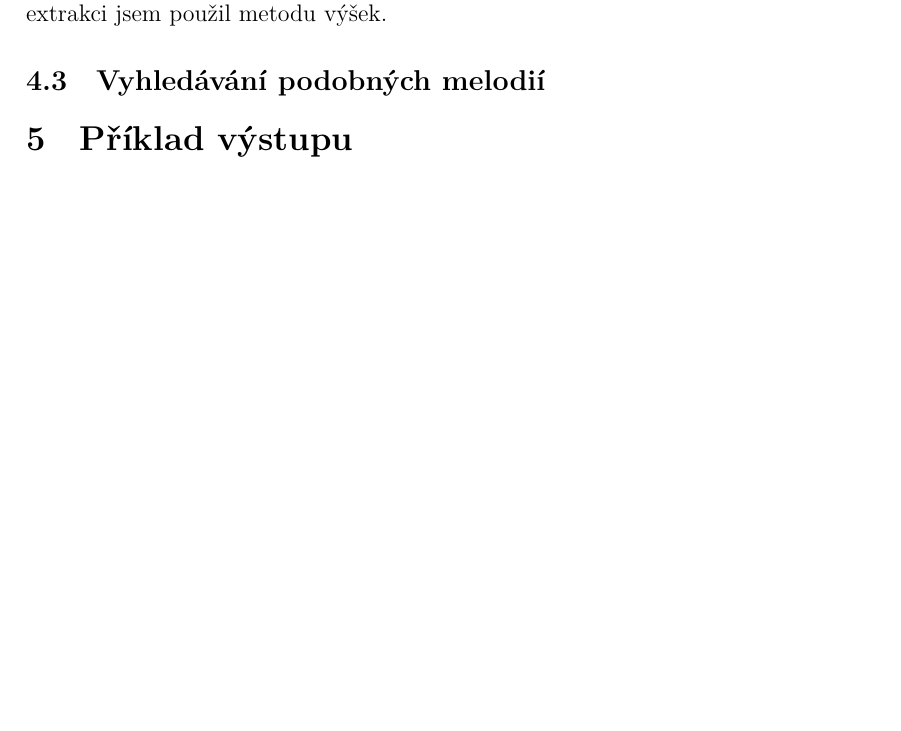
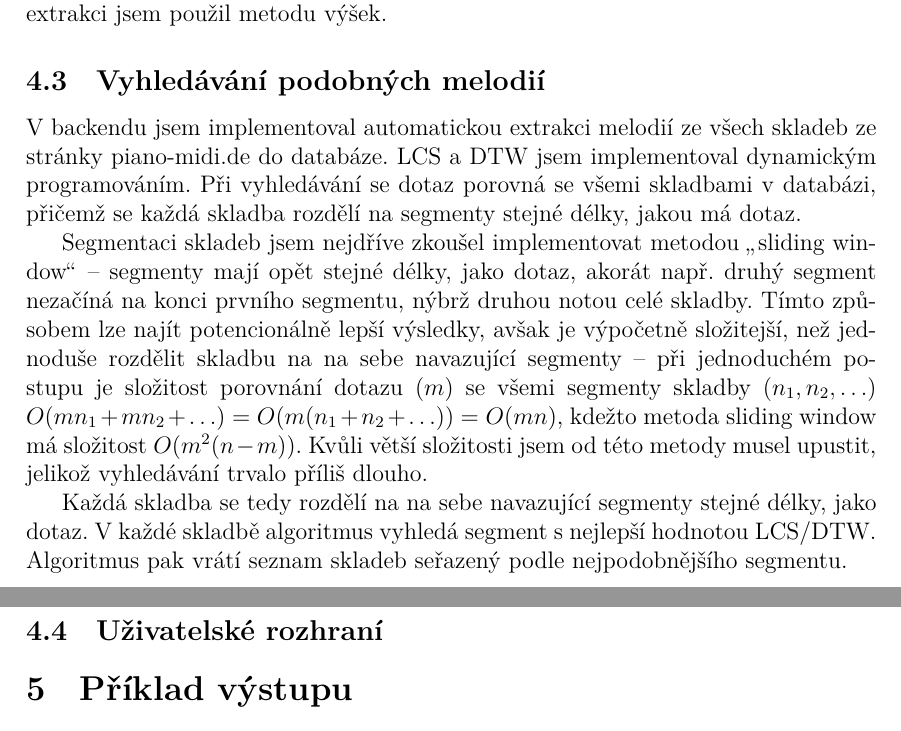
Before and after one commit to kopecvo/Melody-Similarity-BE, a LaTeX document (report/report.tex, which reads report/chapters/implementation.tex): part of page 5 of 6 before the commit and two parts of pages 5 and 6 of 7 after it, the two joined at a grey line, cut so that both start at the same text, the shorter picture padded with empty space. The pictures show the PDF file report/report.pdf that the author committed with the source.

Commit message:
Querying

```diff
--- a/report/chapters/implementation.tex
+++ b/report/chapters/implementation.tex
@@ -59,3 +59,10 @@ Práce s touto knihovnou tedy byla zapeklitější, avšak mi umožnila lépe po
 
 
 \subsection{Vyhledávání podobných melodií}
+V backendu jsem implementoval automatickou extrakci melodií ze všech skladeb ze stránky piano-midi.de do databáze. LCS a DTW jsem implementoval dynamickým programováním. Při vyhledávání se dotaz porovná se všemi skladbami v databázi, přičemž se každá skladba rozdělí na segmenty stejné délky, jakou má dotaz.
+
+Segmentaci skladeb jsem nejdříve zkoušel implementovat metodou \uv{sliding window} -- segmenty mají opět stejné délky, jako dotaz, akorát např. druhý segment nezačíná na konci prvního segmentu, nýbrž druhou notou celé skladby. Tímto způsobem lze najít potencionálně lepší výsledky, avšak je výpočetně složitejší, než jednoduše rozdělit skladbu na na sebe navazující segmenty -- při jednoduchém postupu je složitost porovnání dotazu ($m$) se všemi segmenty skladby ($n_1, n_2, \ldots$) $O(mn_1 + mn_2 + \ldots) = O(m(n_1 + n_2 + \ldots)) = O(mn)$, kdežto metoda sliding window má složitost $O(m^2(n - m))$. Kvůli větší složitosti jsem od této metody musel upustit, jelikož vyhledávání trvalo příliš dlouho.
+
+Každá skladba se tedy rozdělí na na sebe navazující segmenty stejné délky, jako dotaz. V každé skladbě algoritmus vyhledá segment s nejlepší hodnotou LCS/DTW. Algoritmus pak vrátí seznam skladeb seřazený podle nejpodobnějšího segmentu.
+
+\subsection{Uživatelské rozhraní}
```
Also changed, not shown: report/report.pdf.
